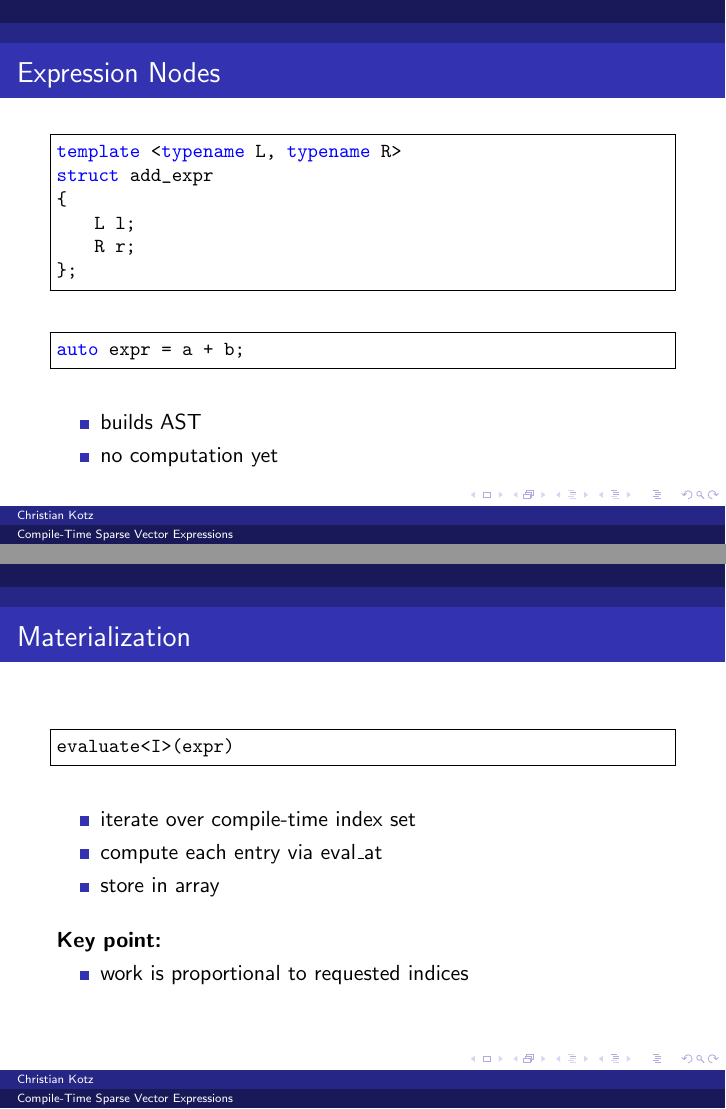
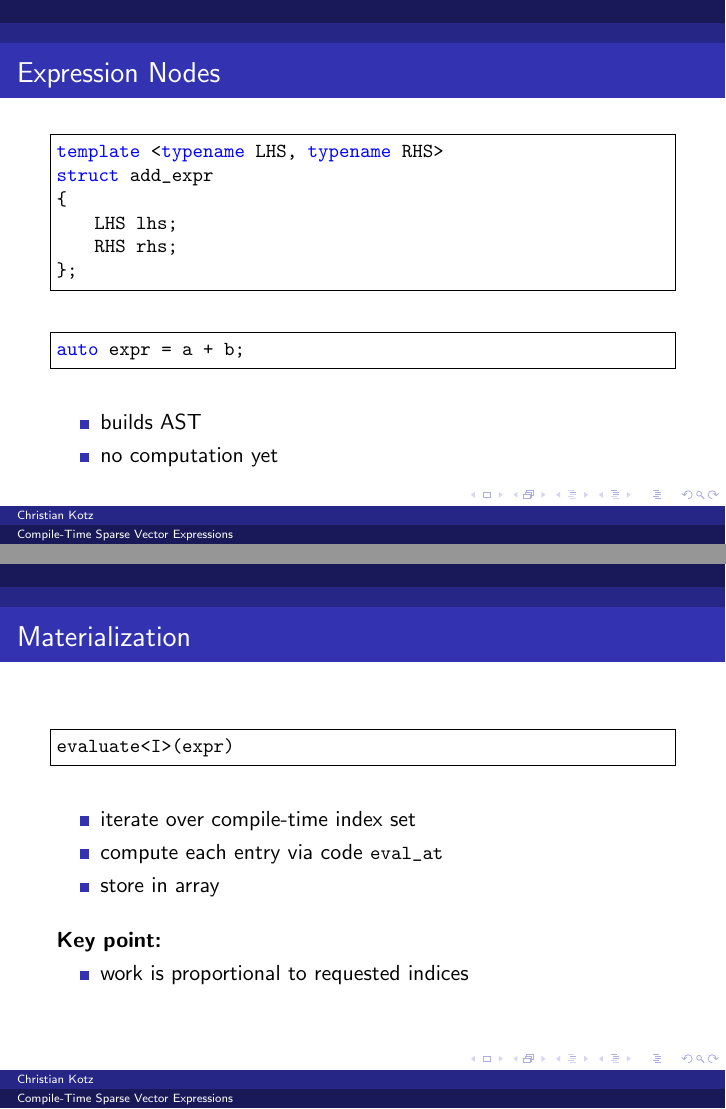
Before and after one commit to koraxkorakos/et, LaTeX slides (doc/et_sparse.tex): pages 7 and 9 of 14, joined at a grey line. Compiled offline with pdfLaTeX.

Commit message:
adapt to changes in source

```diff
--- a/doc/et_sparse.tex
+++ b/doc/et_sparse.tex
@@ -170,11 +170,11 @@ struct sparse_vector
 \begin{frame}[fragile]{Expression Nodes}
 
 \begin{lstlisting}
-template <typename L, typename R>
+template <typename LHS, typename RHS>
 struct add_expr
 {
-    L l;
-    R r;
+    LHS lhs;
+    RHS rhs;
 };
 \end{lstlisting}
 
@@ -234,7 +234,7 @@ evaluate<I>(expr)
 
 \begin{itemize}
 \item iterate over compile-time index set
-\item compute each entry via eval\_at
+\item compute each entry via code \lstinline!eval_at!
 \item store in array
 \end{itemize}
 
```
